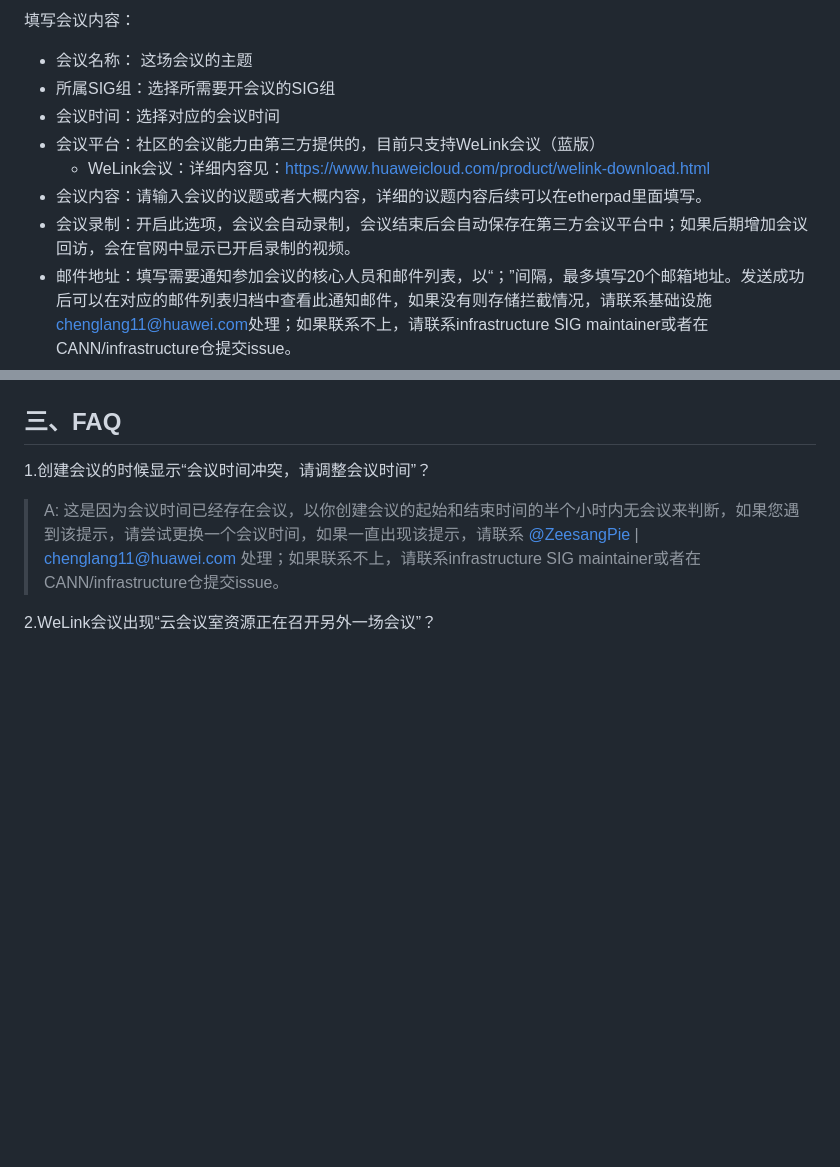
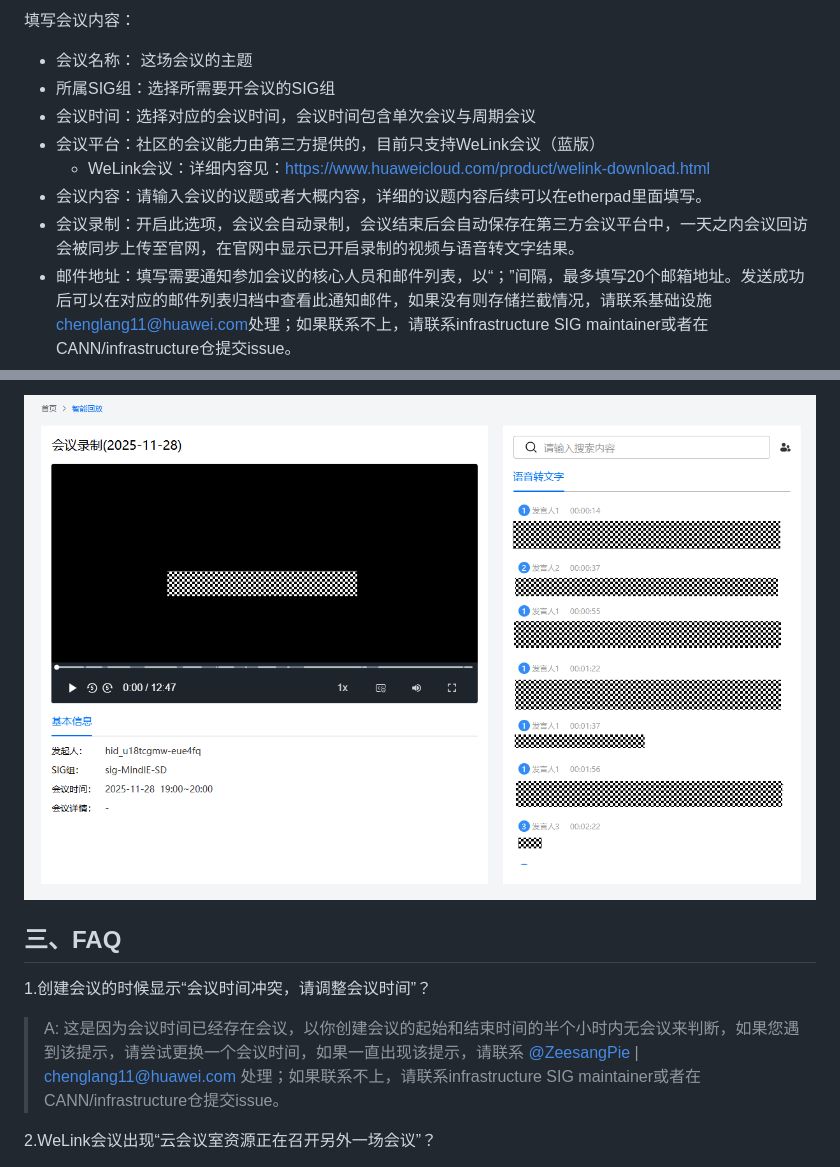
Before and after one commit to Atlas-Ascend-Fork/infrastructure, a Markdown page: docs/meeting/CANN社区会议指南.md, 2 parts joined by grey strips. Drawn GitHub-style; pictures changed too: docs/meeting/figures/meeting_recording_page.png (added); blank space fills up the shorter version.

```diff
--- a/docs/meeting/CANN社区会议指南.md
+++ b/docs/meeting/CANN社区会议指南.md
@@ -49,11 +49,11 @@ CANN社区SIG maintainer、committer拥有创建会议权限，您需要登录[
 
 + 会议名称： 这场会议的主题
 + 所属SIG组：选择所需要开会议的SIG组
-+ 会议时间：选择对应的会议时间
++ 会议时间：选择对应的会议时间，会议时间包含单次会议与周期会议
 + 会议平台：社区的会议能力由第三方提供的，目前只支持WeLink会议（蓝版）
   + WeLink会议：详细内容见：https://www.huaweicloud.com/product/welink-download.html
 + 会议内容：请输入会议的议题或者大概内容，详细的议题内容后续可以在etherpad里面填写。
-+ 会议录制：开启此选项，会议会自动录制，会议结束后会自动保存在第三方会议平台中；如果后期增加会议回访，会在官网中显示已开启录制的视频。
++ 会议录制：开启此选项，会议会自动录制，会议结束后会自动保存在第三方会议平台中，一天之内会议回访会被同步上传至官网，在官网中显示已开启录制的视频与语音转文字结果。
 + 邮件地址：填写需要通知参加会议的核心人员和邮件列表，以“；”间隔，最多填写20个邮箱地址。发送成功后可以在对应的邮件列表归档中查看此通知邮件，如果没有则存储拦截情况，请联系基础设施 [chenglang11@huawei.com](mailto:chenglang11@huawei.com)处理；如果联系不上，请联系infrastructure SIG maintainer或者在CANN/infrastructure仓提交issue。
 
 创建的会议会在会议平台上进行公开。
@@ -84,3 +98,5 @@ CANN社区SIG maintainer、committer拥有创建会议权限，您需要登录[
+![](figures/meeting_recording_page.png)
+
 
 ## 三、FAQ
 
```
Also changed, not shown: other parts of docs/meeting/CANN社区会议指南.md (+14 -0 lines), docs/meeting/figures/meeting_recording_link.png (added), docs/meeting/figures/page_create_cycle.png (added), docs/meeting/figures/page_recording_config.png (added).
